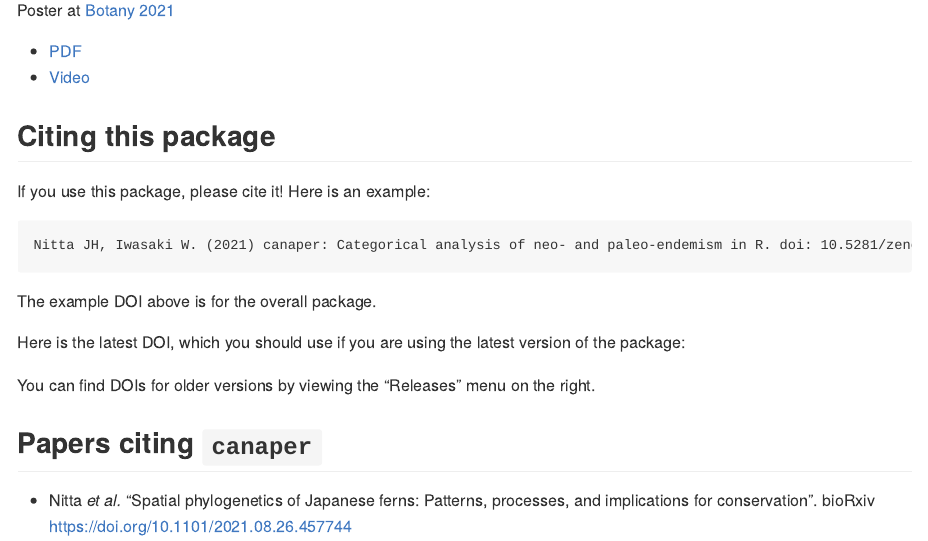
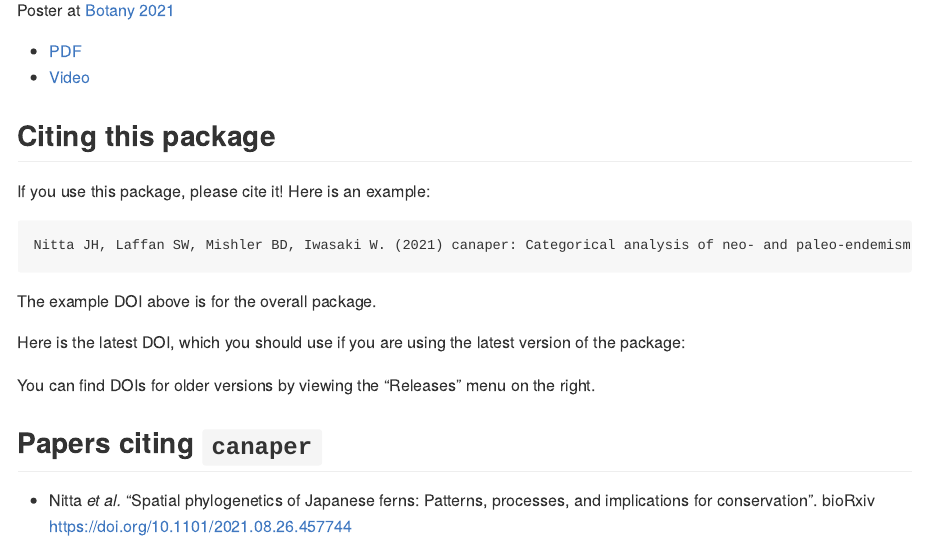
Before and after one commit to ropensci/canaper, an R Markdown document (README.Rmd): the page in a window 1100 px wide, from 3040 px down. The pictures show the output file README.md that the author committed with the source, drawn offline in the style of GitHub; badge pictures from the web are left out.

Commit message:
Update README

````diff
--- a/README.Rmd
+++ b/README.Rmd
@@ -117,7 +117,7 @@ Poster at [Botany 2021](https://2021.botanyconference.org/)
 If you use this package, please cite it! Here is an example:
 
 ```
-Nitta JH, Iwasaki W. (2021) canaper: Categorical analysis of neo- and paleo-endemism in R. doi: 10.5281/zenodo.5094032
+Nitta JH, Laffan SW, Mishler BD, Iwasaki W. (2021) canaper: Categorical analysis of neo- and paleo-endemism in R. doi: 10.5281/zenodo.5094032
 ```
 
 The example DOI above is for the overall package.
````
Also changed, not shown: README.md.
